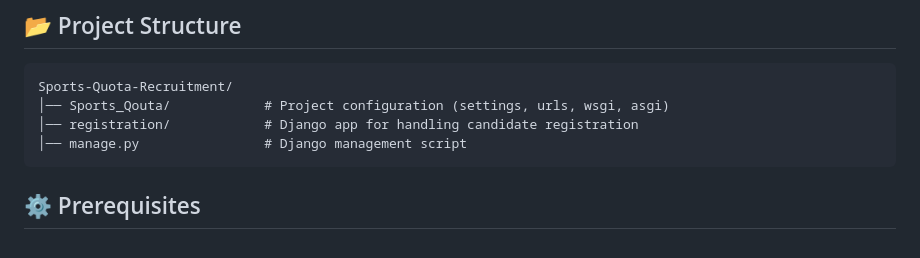
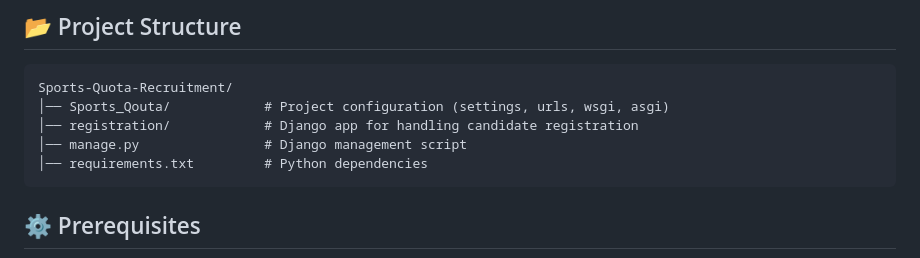
Before and after one commit to deepshikha04yadav/Sports-Quota-Recruitment, a Markdown page: README.md, the part around the change. Drawn GitHub-style.

````diff
--- a/README.md
+++ b/README.md
@@ -29,6 +29,7 @@ Sports-Quota-Recruitment/
 │── Sports_Qouta/            # Project configuration (settings, urls, wsgi, asgi)
 │── registration/            # Django app for handling candidate registration
 │── manage.py                # Django management script
+│── requirements.txt         # Python dependencies
 ```
 ## ⚙️ Prerequisites
 
````
